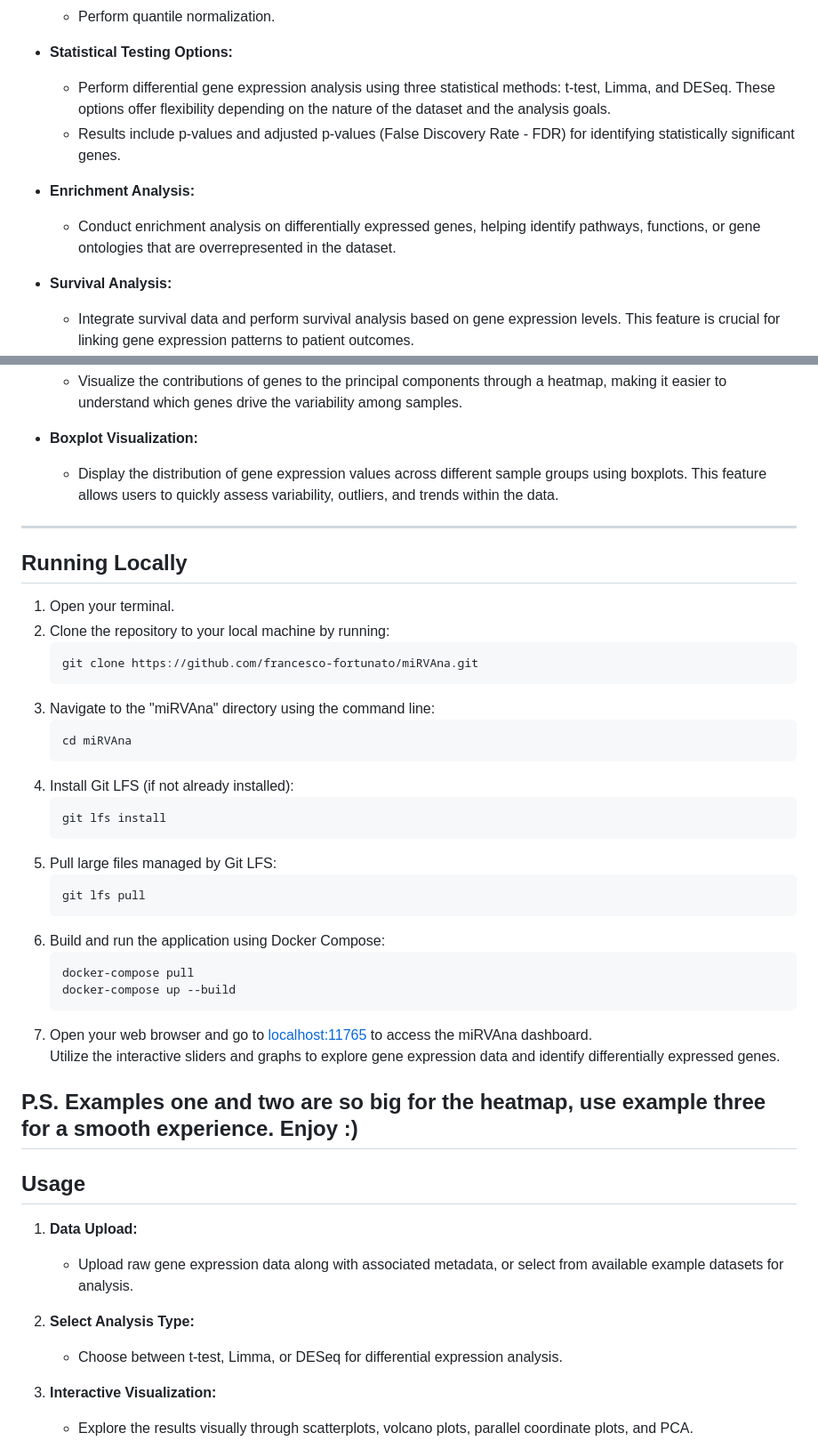
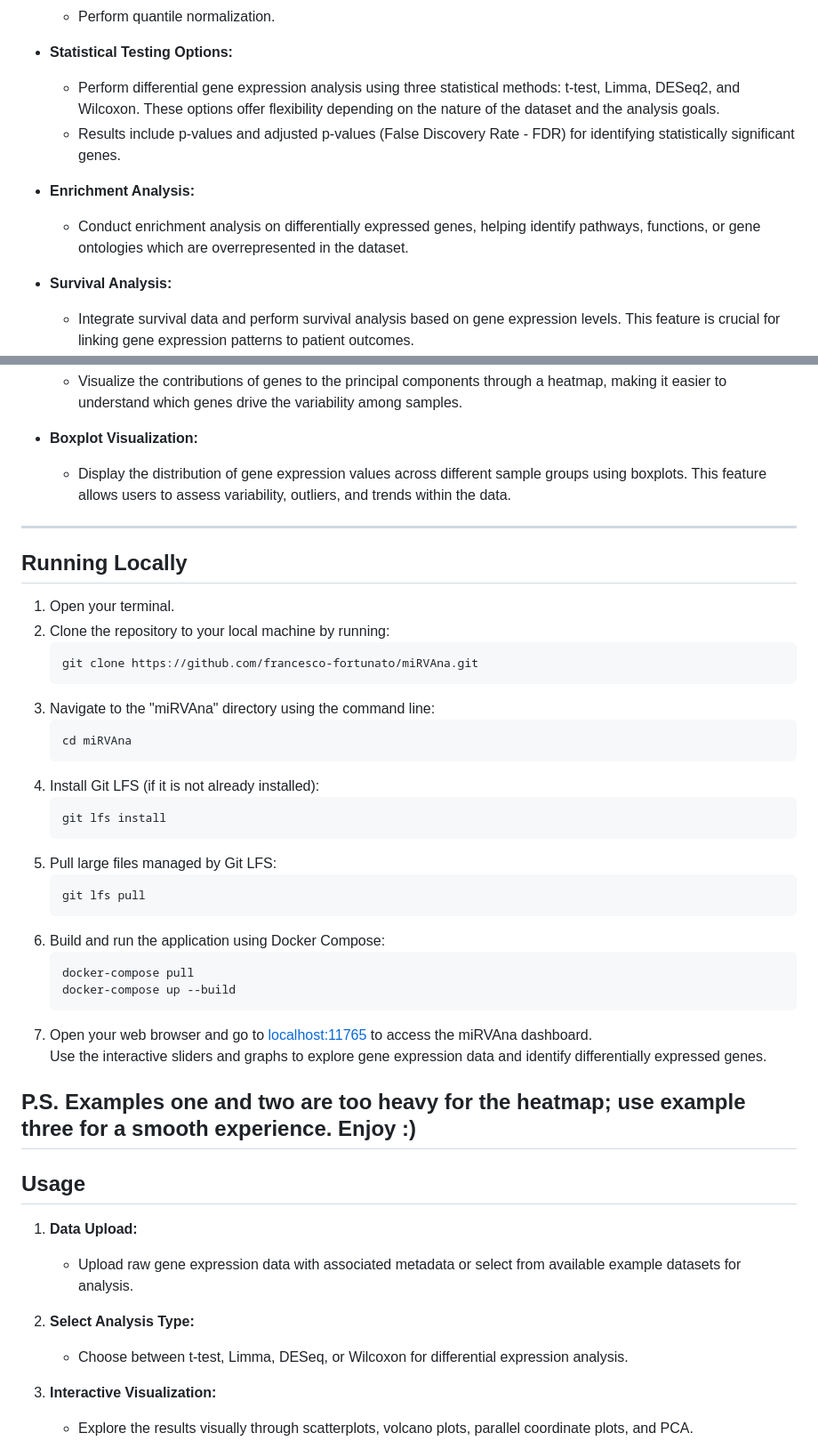
Before and after one commit to francesco-fortunato/miRVAna, a Markdown page: README.md, 2 parts joined by grey strips. Shown at 89% size. Drawn GitHub-style.

````diff
--- a/README.md
+++ b/README.md
@@ -40,11 +41,11 @@ Gene expression analysis is among the most important means of uncovering biologi
   - Perform quantile normalization.
 
 - **Statistical Testing Options:**
-  - Perform differential gene expression analysis using three statistical methods: t-test, Limma, and DESeq. These options offer flexibility depending on the nature of the dataset and the analysis goals.
+  - Perform differential gene expression analysis using three statistical methods: t-test, Limma, DESeq2, and Wilcoxon. These options offer flexibility depending on the nature of the dataset and the analysis goals.
   - Results include p-values and adjusted p-values (False Discovery Rate - FDR) for identifying statistically significant genes.
 
 - **Enrichment Analysis:**
-  - Conduct enrichment analysis on differentially expressed genes, helping identify pathways, functions, or gene ontologies that are overrepresented in the dataset.
+  - Conduct enrichment analysis on differentially expressed genes, helping identify pathways, functions, or gene ontologies which are overrepresented in the dataset.
 
 - **Survival Analysis:**
   - Integrate survival data and perform survival analysis based on gene expression levels. This feature is crucial for linking gene expression patterns to patient outcomes.
@@ -63,7 +64,7 @@ Gene expression analysis is among the most important means of uncovering biologi
   - Visualize the contributions of genes to the principal components through a heatmap, making it easier to understand which genes drive the variability among samples.
 
 - **Boxplot Visualization:**
-  - Display the distribution of gene expression values across different sample groups using boxplots. This feature allows users to quickly assess variability, outliers, and trends within the data.
+  - Display the distribution of gene expression values across different sample groups using boxplots. This feature allows users to assess variability, outliers, and trends within the data.
 
 ---
 
@@ -78,7 +79,7 @@ Gene expression analysis is among the most important means of uncovering biologi
     ```sh
     cd miRVAna
     ```
-4. Install Git LFS (if not already installed):
+4. Install Git LFS (if it is not already installed):
     ```sh
     git lfs install
     ```
@@ -92,18 +93,18 @@ Gene expression analysis is among the most important means of uncovering biologi
     docker-compose up --build
     ```
 7. Open your web browser and go to [localhost:11765](http://localhost:11765) to access the miRVAna dashboard.
-   Utilize the interactive sliders and graphs to explore gene expression data and identify differentially expressed genes.
+   Use the interactive sliders and graphs to explore gene expression data and identify differentially expressed genes.
 
-P.S. Examples one and two are so big for the heatmap, use example three for a smooth experience. Enjoy :)
+P.S. Examples one and two are too heavy for the heatmap; use example three for a smooth experience. Enjoy :)
 ---
 
 ## Usage
 
 1. **Data Upload:**
-   - Upload raw gene expression data along with associated metadata, or select from available example datasets for analysis.
+   - Upload raw gene expression data with associated metadata or select from available example datasets for analysis.
 
 2. **Select Analysis Type:**
-   - Choose between t-test, Limma, or DESeq for differential expression analysis.
+   - Choose between t-test, Limma, DESeq, or Wilcoxon for differential expression analysis.
 
 3. **Interactive Visualization:**
    - Explore the results visually through scatterplots, volcano plots, parallel coordinate plots, and PCA.
````
Also changed, not shown: other parts of README.md (+2 -1 lines).
